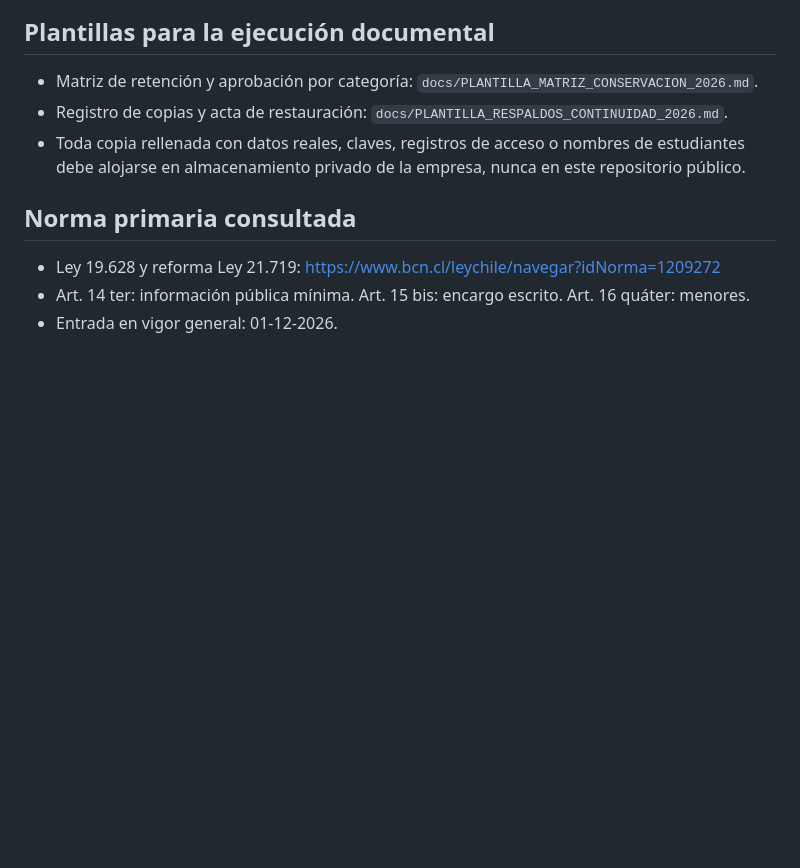
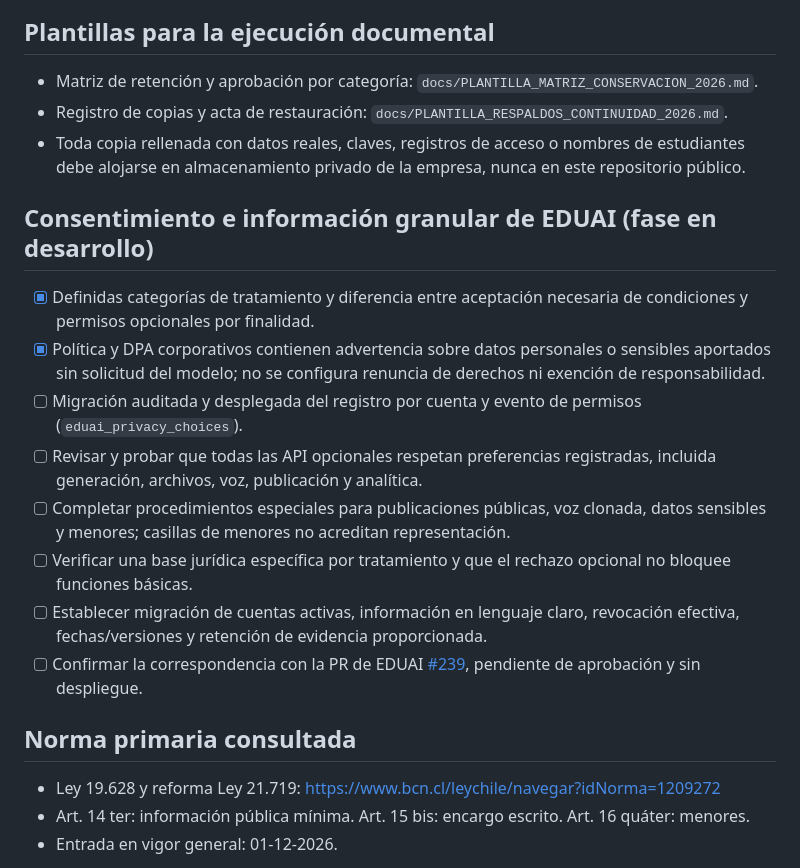
Before and after one commit to innova-space-edu/ceo_AI_mira, a Markdown page: docs/PRIVACY_REVIEW_CHECKLIST_2026.md, the part around the change. Rendered like a GitHub page; blank space fills up the shorter version.

Commit message:
docs: track consent UX, revocation and backend enforcement release gates

```diff
--- a/docs/PRIVACY_REVIEW_CHECKLIST_2026.md
+++ b/docs/PRIVACY_REVIEW_CHECKLIST_2026.md
@@ -59,6 +59,17 @@
 - Registro de copias y acta de restauración: `docs/PLANTILLA_RESPALDOS_CONTINUIDAD_2026.md`.
 - Toda copia rellenada con datos reales, claves, registros de acceso o nombres de estudiantes debe alojarse en almacenamiento privado de la empresa, nunca en este repositorio público.
 
+## Consentimiento e información granular de EDUAI (fase en desarrollo)
+
+- [x] Definidas categorías de tratamiento y diferencia entre aceptación necesaria de condiciones y permisos opcionales por finalidad.
+- [x] Política y DPA corporativos contienen advertencia sobre datos personales o sensibles aportados sin solicitud del modelo; no se configura renuncia de derechos ni exención de responsabilidad.
+- [ ] Migración auditada y desplegada del registro por cuenta y evento de permisos (`eduai_privacy_choices`).
+- [ ] Revisar y probar que todas las API opcionales respetan preferencias registradas, incluida generación, archivos, voz, publicación y analítica.
+- [ ] Completar procedimientos especiales para publicaciones públicas, voz clonada, datos sensibles y menores; casillas de menores no acreditan representación.
+- [ ] Verificar una base jurídica específica por tratamiento y que el rechazo opcional no bloquee funciones básicas.
+- [ ] Establecer migración de cuentas activas, información en lenguaje claro, revocación efectiva, fechas/versiones y retención de evidencia proporcionada.
+- [ ] Confirmar la correspondencia con la PR de EDUAI [#239](https://github.com/innova-space-edu/eduai-platform/pull/239), pendiente de aprobación y sin despliegue.
+
 ## Norma primaria consultada
 
 - Ley 19.628 y reforma Ley 21.719: https://www.bcn.cl/leychile/navegar?idNorma=1209272
```
